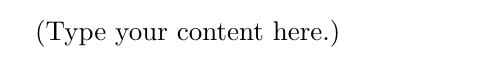
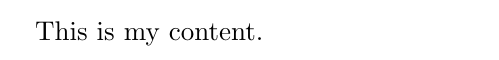
Before and after one commit to larsvilhuber/MobZ, a LaTeX document (main.tex): part of the page, cut at the place of the change. Compiled offline with pdfLaTeX.

Commit message:
Making a minor change

```diff
--- a/main.tex
+++ b/main.tex
@@ -1,5 +1,5 @@
 \documentclass{article}
 \usepackage[utf8]{inputenc}
 \begin{document}
-(Type your content here.)
+This is my content.
 \end{document}
```
